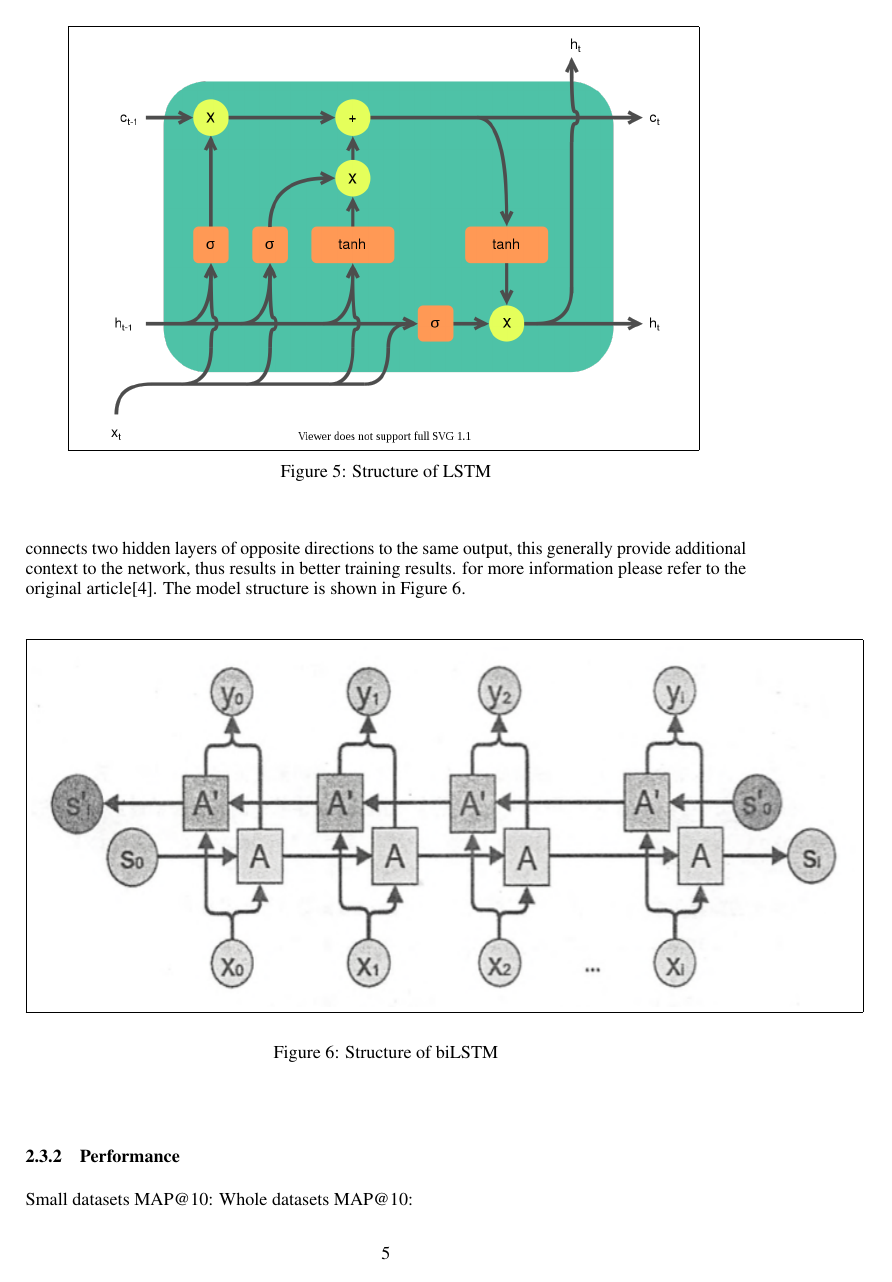
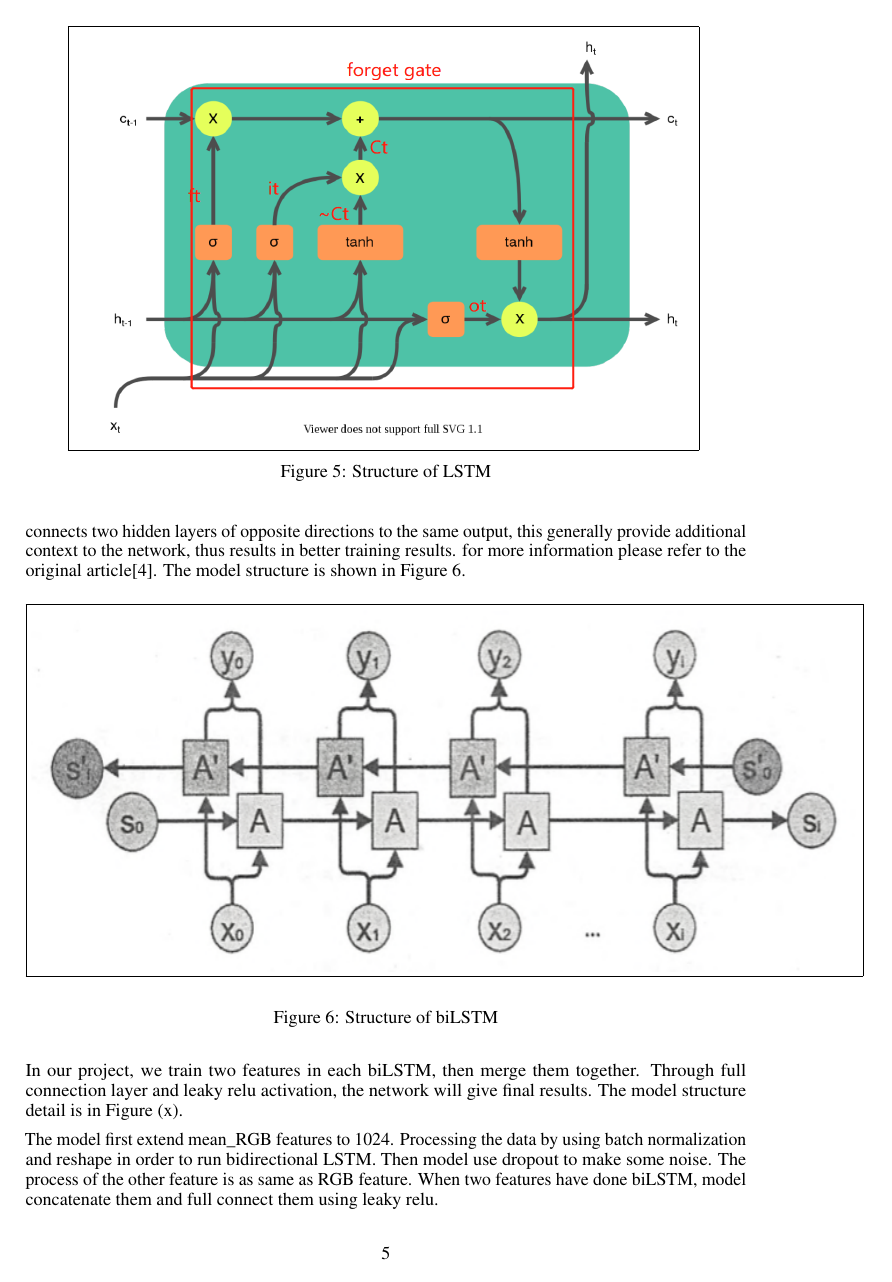
Before and after one commit to VongolaTeong/Multi-label-Classification-on-YouTube-8M, a LaTeX paper (Report/Report.tex): page 5 of 7 before the commit and page 5 of 8 after it. The pictures show the PDF file Report/Report.pdf that the author committed with the source.

Commit message:
update report

```diff
--- a/Report/Report.tex
+++ b/Report/Report.tex
@@ -141,6 +141,15 @@ biLSTM is a variant of LSTM, biLSTM train 2 instead of 1 LSTMs on 1 input sequen
   \centering
   \fbox{\includegraphics[width=16cm, height=7cm]{biLSTM.png}}
   \caption{Structure of biLSTM}
+\end{figure}
+
+In our project, we train two features in each biLSTM, then merge them together. Through full connection layer and leaky relu activation, the network will give final results. The model structure detail is in Figure (x).
+
+The model first extend mean\_RGB features to 1024. Processing the data by using batch normalization and reshape in order to run bidirectional LSTM. Then model use dropout to make some noise. The process of the other feature is as same as RGB feature. When two features have done biLSTM, model concatenate them and full connect them using leaky relu.
+\begin{figure}[h]
+  \centering
+  \fbox{\includegraphics[width=10cm, height=14cm]{bilstm_structure.png}}
+  \caption{Model structure in our project}
 \end{figure}
 \subsubsection{Performance}
 Small datasets MAP@10:
```
Also changed, not shown: Report/Report.pdf, Report/bilstm_structure.png (added), Report/lstm1.png (added), Report/Report.tex (4 more changed lines), 6 other files.
